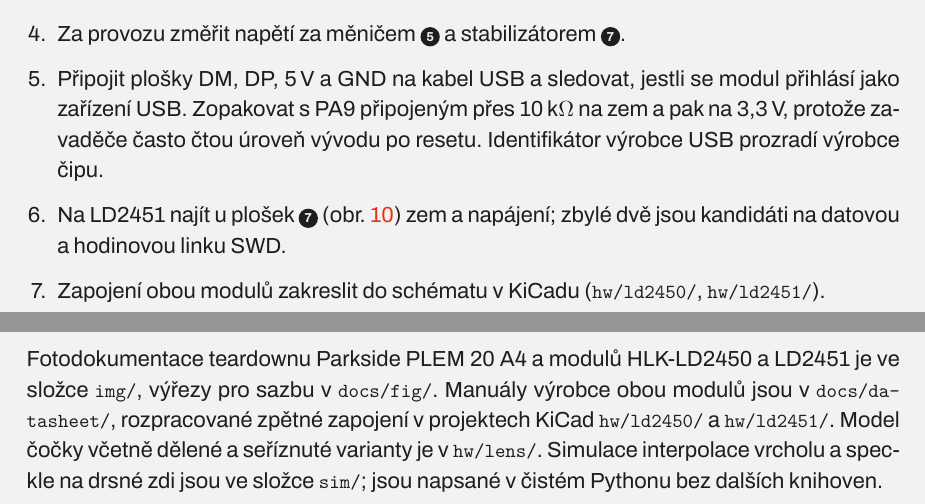
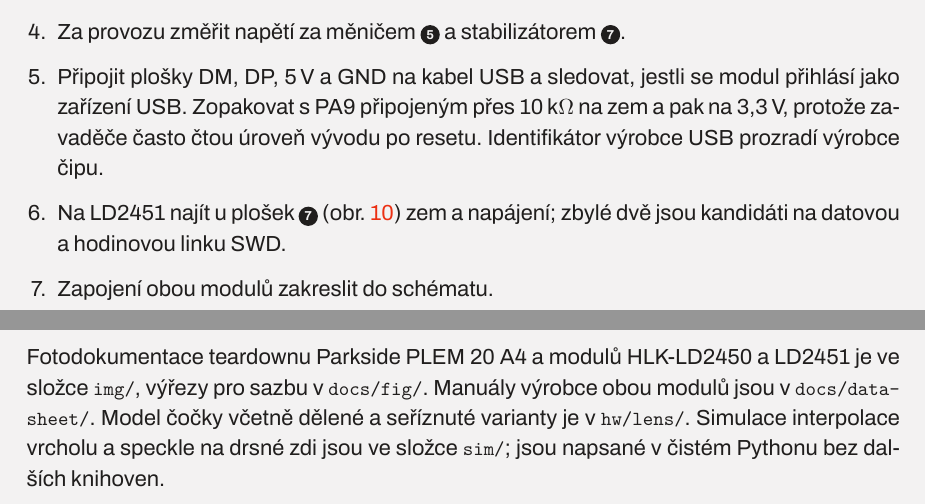
Before and after one commit to AleshR/Skyren_mmWaveRadar_Study, a LaTeX document (docs/mmwave_radar_study.tex): two parts of pages 38 and 50 of 53, joined at a grey line, cut so that both start at the same text. The pictures show the PDF file docs/mmwave_radar_study.pdf that the author committed with the source.

Commit message:
Remove KiCad reverse-engineering projects
Not wanted in this repository. Drops hw/ld2450/, hw/ld2451/ and
hw/lib/, their README rows and .gitignore entries, and the KiCad
mentions in the study (stage 2 plan, input data). Study corrections
from the vendor manuals stay.

Co-Authored-By: Claude Opus 5.5 <noreply@anthropic.com>

```diff
--- a/docs/mmwave_radar_study.tex
+++ b/docs/mmwave_radar_study.tex
@@ -1497,8 +1497,7 @@ jak se k~němu připojit a~kudy teče komunikace mezi čipy.}
   vývodu po resetu. Identifikátor výrobce USB prozradí výrobce čipu.
 \item Na LD2451 najít u~plošek \cislo{7} (obr.~\ref{fig:ld2451b}) zem
   a~napájení; zbylé dvě jsou kandidáti na datovou a~hodinovou linku SWD.
-\item Zapojení obou modulů zakreslit do schématu v~KiCadu
-  (\skyrencmd{hw/ld2450/}, \skyrencmd{hw/ld2451/}).
+\item Zapojení obou modulů zakreslit do schématu.
 \end{enumerate}
 
 \textbf{Výstup:} schéma, role obou čipů a~seznam vývodů radarového čipu
@@ -1904,8 +1903,7 @@ chybí:
 \subsection{Vstupní data a~simulace}
 Fotodokumentace teardownu Parkside PLEM 20 A4 a~modulů HLK-LD2450
 a~LD2451 je ve složce \skyrencmd{img/}, výřezy pro sazbu v~\skyrencmd{docs/fig/}.
-Manuály výrobce obou modulů jsou v~\skyrencmd{docs/datasheet/}, rozpracované
-zpětné zapojení v~projektech KiCad \skyrencmd{hw/ld2450/} a~\skyrencmd{hw/ld2451/}.
+Manuály výrobce obou modulů jsou v~\skyrencmd{docs/datasheet/}.
 Model čočky včetně dělené a~seříznuté varianty je v~\skyrencmd{hw/lens/}.
 Simulace interpolace vrcholu a~speckle na drsné zdi jsou ve složce
 \skyrencmd{sim/}; jsou napsané v~čistém Pythonu bez dalších knihoven.
```
Also changed, not shown: README.md, docs/mmwave_radar_study.pdf, hw/ld2450/README.md (deleted), hw/ld2451/README.md (deleted), 8 other files.
